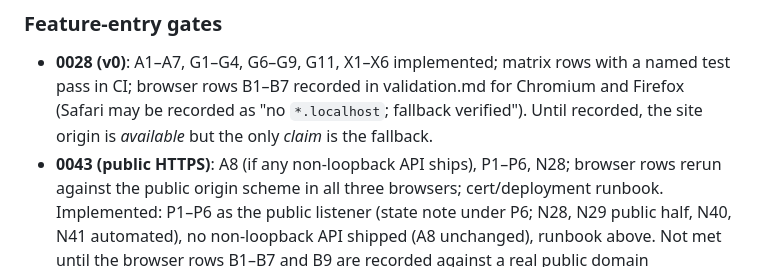
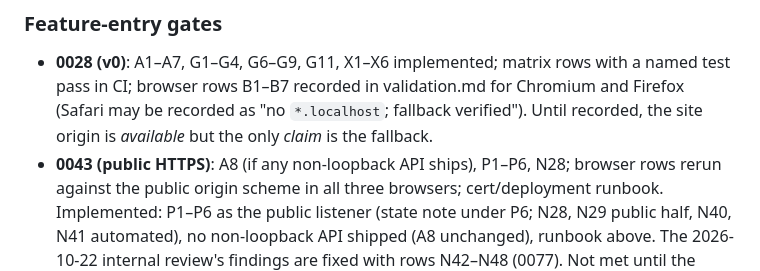
Before and after one commit to whyrusleeping/ipfs-nu, a Markdown page: docs/operations.md, the part around the change. Rendered like a GitHub page.

Commit message:
docs: note the 0077 review fixes under the 0043 gate

```diff
--- a/docs/operations.md
+++ b/docs/operations.md
@@ -874,7 +874,8 @@ required by the named task before it ships.
 - **0043 (public HTTPS)**: A8 (if any non-loopback API ships), P1–P6, N28; browser rows
   rerun against the public origin scheme in all three browsers; cert/deployment runbook.
   Implemented: P1–P6 as the public listener (state note under P6; N28, N29 public half,
-  N40, N41 automated), no non-loopback API shipped (A8 unchanged), runbook above. Not
+  N40, N41 automated), no non-loopback API shipped (A8 unchanged), runbook above. The
+  2026-10-22 internal review's findings are fixed with rows N42–N48 (0077). Not
   met until the browser rows B1–B7 and B9 are recorded against a real public domain
   (validation.md) and the independent review signs off.
 - **0052 (RASL)**: N29; RASL on loopback has no CORS; the SSRF rows of 0061 for `rasl://`.
```
